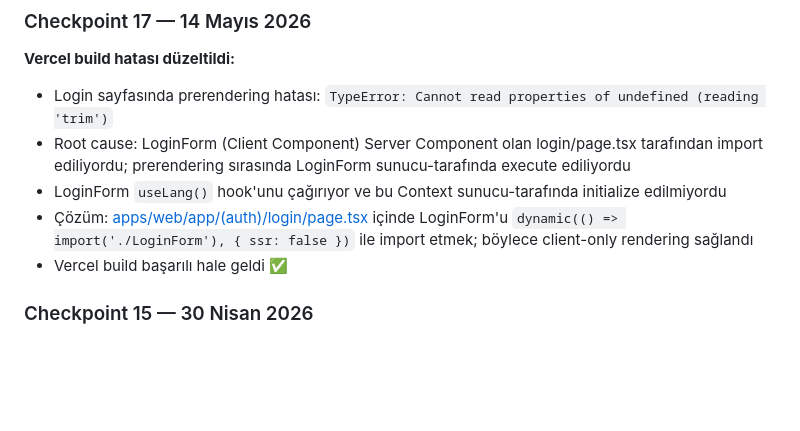
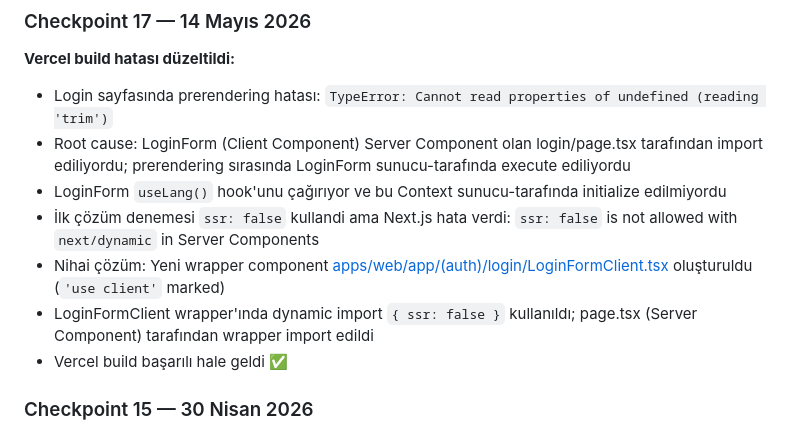
Before and after one commit to tarikdeveci/LIFEOS, a Markdown page: docs/PROJECT_STATUS.md, the part around the change. Drawn GitHub-style; blank space fills up the shorter version.

Commit message:
docs: Update Checkpoint 17 with final fix details

```diff
--- a/docs/PROJECT_STATUS.md
+++ b/docs/PROJECT_STATUS.md
@@ -8,7 +8,9 @@
 - Login sayfasında prerendering hatası: `TypeError: Cannot read properties of undefined (reading 'trim')`
 - Root cause: LoginForm (Client Component) Server Component olan login/page.tsx tarafından import ediliyordu; prerendering sırasında LoginForm sunucu-tarafında execute ediliyordu
 - LoginForm `useLang()` hook'unu çağırıyor ve bu Context sunucu-tarafında initialize edilmiyordu
-- Çözüm: [apps/web/app/(auth)/login/page.tsx](apps/web/app/(auth)/login/page.tsx) içinde LoginForm'u `dynamic(() => import('./LoginForm'), { ssr: false })` ile import etmek; böylece client-only rendering sağlandı
+- İlk çözüm denemesi `ssr: false` kullandi ama Next.js hata verdi: `ssr: false` is not allowed with `next/dynamic` in Server Components
+- Nihai çözüm: Yeni wrapper component [apps/web/app/(auth)/login/LoginFormClient.tsx](apps/web/app/(auth)/login/LoginFormClient.tsx) oluşturuldu (`'use client'` marked)
+- LoginFormClient wrapper'ında dynamic import `{ ssr: false }` kullanıldı; page.tsx (Server Component) tarafından wrapper import edildi
 - Vercel build başarılı hale geldi ✅
 
 ### Checkpoint 15 — 30 Nisan 2026
```
